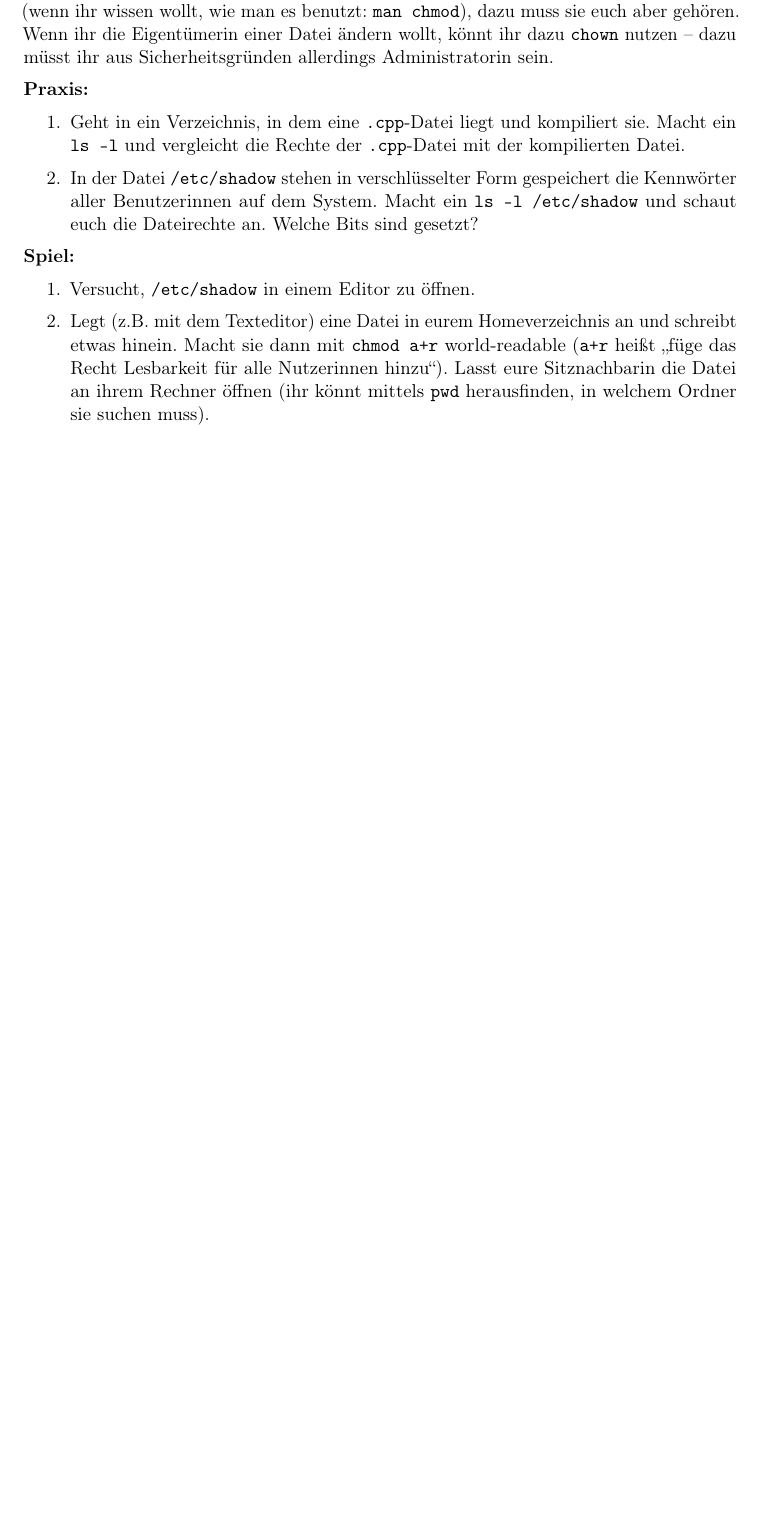
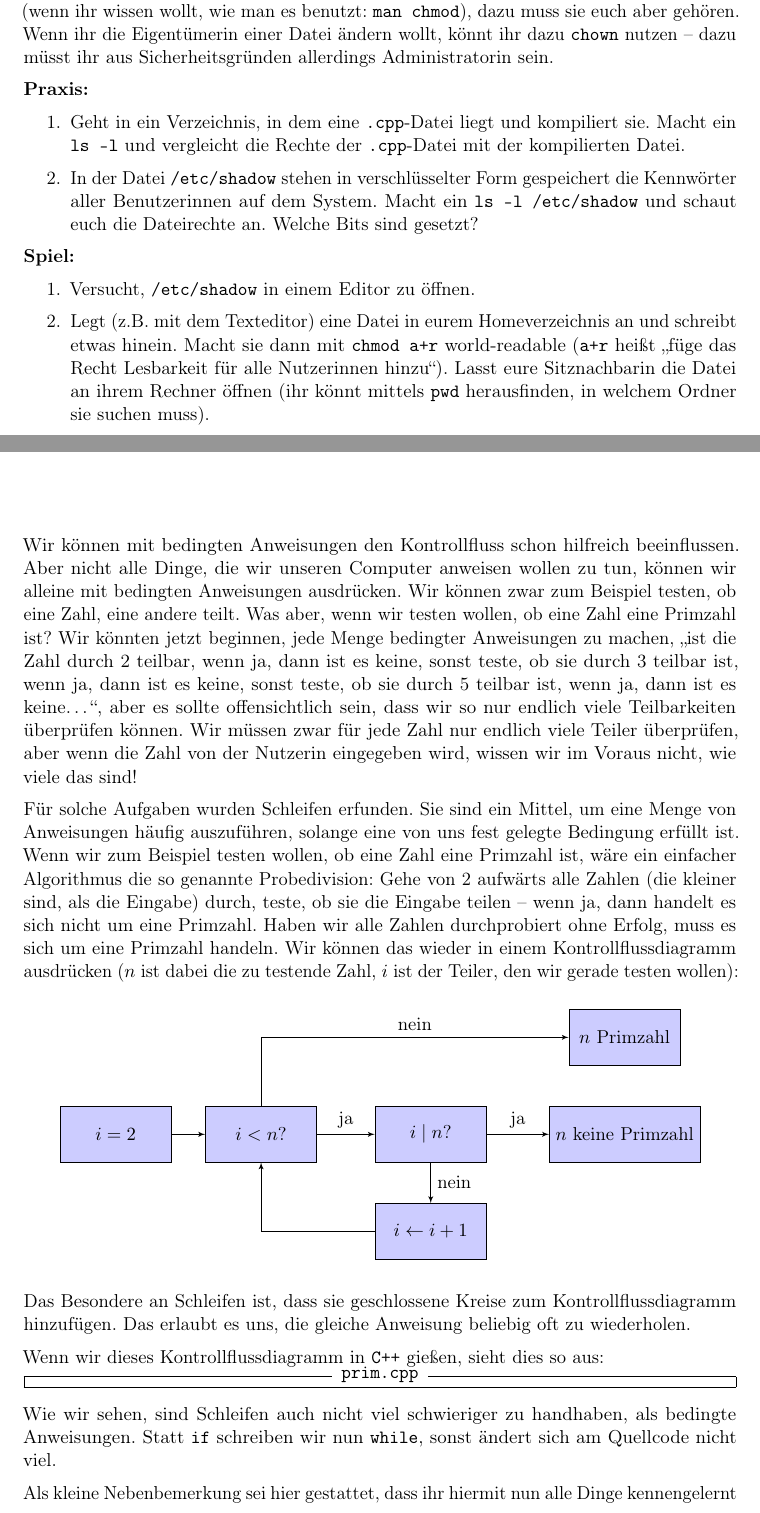
Before and after one commit to FachschaftMathPhysInfo/Programmiervorkurs, a LaTeX document (vorkurs.tex, which reads basics/schleifen.tex): part of page 24 of 32 before the commit and two parts of pages 24 and 25 of 34 after it, the two joined at a grey line, cut so that both start at the same text, the shorter picture padded with empty space. Compiled offline with pdfLaTeX.

Commit message:
Lektion 11 hinzugefügt

```diff
--- /dev/null
+++ b/basics/schleifen.tex
@@ -0,0 +1,58 @@
+\lesson{Schleifen}
+
+Wir können mit bedingten Anweisungen den Kontrollfluss schon hilfreich
+beeinflussen. Aber nicht alle Dinge, die wir unseren Computer anweisen wollen
+zu tun, können wir alleine mit bedingten Anweisungen ausdrücken. Wir können
+zwar zum Beispiel testen, ob eine Zahl, eine andere teilt. Was aber, wenn wir
+testen wollen, ob eine Zahl eine Primzahl ist? Wir könnten jetzt beginnen, jede
+Menge bedingter Anweisungen zu machen, „ist die Zahl durch 2 teilbar, wenn ja,
+dann ist es keine, sonst teste, ob sie durch 3 teilbar ist, wenn ja, dann ist
+es keine, sonst teste, ob sie durch 5 teilbar ist, wenn ja, dann ist es
+keine\dots“, aber es sollte offensichtlich sein, dass wir so nur endlich viele
+Teilbarkeiten überprüfen können. Wir müssen zwar für jede Zahl nur endlich
+viele Teiler überprüfen, aber wenn die Zahl von der Nutzerin eingegeben wird,
+wissen wir im Voraus nicht, wie viele das sind!
+
+Für solche Aufgaben wurden Schleifen erfunden. Sie sind ein Mittel, um eine
+Menge von Anweisungen häufig auszuführen, solange eine von uns fest gelegte
+Bedingung erfüllt ist. Wenn wir zum Beispiel testen wollen, ob eine Zahl eine
+Primzahl ist, wäre ein einfacher Algorithmus die so genannte Probedivision:
+Gehe von 2 aufwärts alle Zahlen (die kleiner sind, als die Eingabe) durch,
+teste, ob sie die Eingabe teilen -- wenn ja, dann handelt es sich nicht um eine
+Primzahl. Haben wir alle Zahlen durchprobiert ohne Erfolg, muss es sich um eine
+Primzahl handeln.  Wir können das wieder in einem Kontrollflussdiagramm
+ausdrücken ($n$ ist dabei die zu testende Zahl, $i$ ist der Teiler, den wir
+gerade testen wollen):
+
+\begin{center}
+    \begin{tikzpicture}[auto, node distance=3cm,>=latex']
+        \tikzstyle{block} = [draw, fill=blue!20, rectangle, minimum height=3em, minimum width=6em]
+
+        \node [block] (start) {$i = 2$};
+        \node [block, right of=start] (cond) {$i < n$?};
+        \node [block, right of=cond, node distance=3.5cm] (if) {$i\mid n$?};
+        \node [block, right of=if, node distance=4cm] (nope) {$n$ keine Primzahl};
+        \node [block, below of=if, node distance=2cm] (incr) {$i \leftarrow i+1$};
+        \node [block, above of=nope, node distance=2cm] (yipp) {$n$ Primzahl};
+
+        \draw [->] (start) -- node {} (cond);
+        \draw [->] (cond) -- node {ja} (if);
+        \draw [->] (cond) |- node [near end] {nein} (yipp);
+        \draw [->] (if) -- node {ja} (nope);
+        \draw [->] (if) -- node {nein} (incr);
+        \draw [->] (incr) -| node {} (cond);
+    \end{tikzpicture}
+\end{center}
+Das Besondere an Schleifen ist, dass sie geschlossene Kreise zum
+Kontrollflussdiagramm hinzufügen. Das erlaubt es uns, die gleiche Anweisung
+beliebig oft zu wiederholen.
+
+Wenn wir dieses Kontrollflussdiagramm in \Cpp gießen, sieht dies so aus:
+\inputcpp{prim.cpp}
+
+Wie wir sehen, sind Schleifen auch nicht viel schwieriger zu handhaben, als
+bedingte Anweisungen. Statt \texttt{if} schreiben wir nun \texttt{while}, sonst
+ändert sich am Quellcode nicht viel.
+
+Als kleine Nebenbemerkung sei hier gestattet, dass ihr hiermit nun alle Dinge
+kennengelernt habt, um \emph{Turing-vollständig} programmieren zu können, d.h.
```
Also changed, not shown: basics/intro.tex (+1 -0 lines), basics/schleifen.tex (29 more changed lines), 2 other files.
